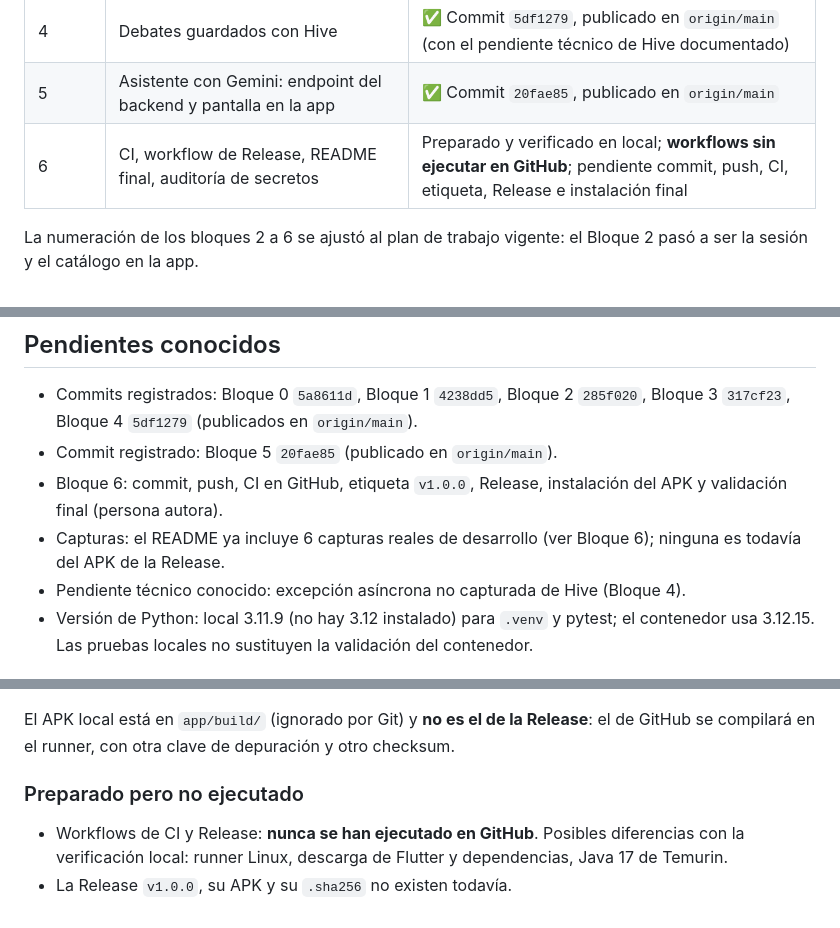
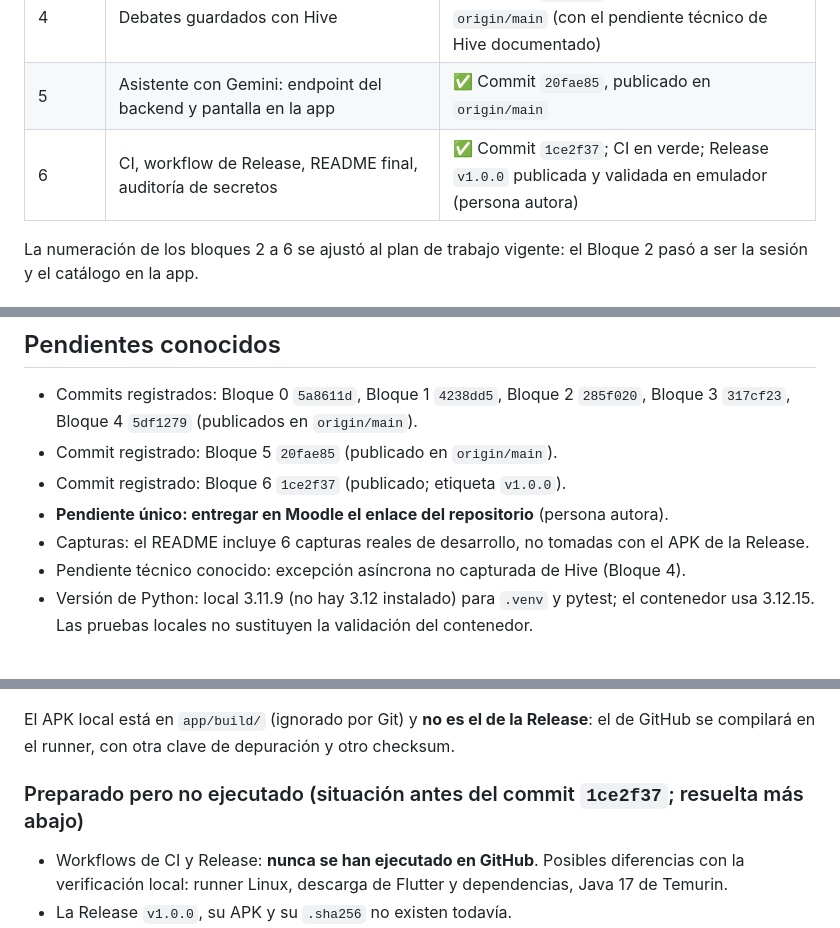
Before and after one commit to jleivalabs/agora-joven, a Markdown page: docs/SEGUIMIENTO.md, 3 parts joined by grey strips. Rendered like a GitHub page.

```diff
--- a/docs/SEGUIMIENTO.md
+++ b/docs/SEGUIMIENTO.md
@@ -20,7 +23,7 @@ Leyenda: ✅ comprobado con evidencia · ⏳ pendiente · ⛔ bloqueado
 | 3 | Aportes: backend con propiedad comprobada y pantallas en la app | ✅ Commit `317cf23`, publicado en `origin/main` |
 | 4 | Debates guardados con Hive | ✅ Commit `5df1279`, publicado en `origin/main` (con el pendiente técnico de Hive documentado) |
 | 5 | Asistente con Gemini: endpoint del backend y pantalla en la app | ✅ Commit `20fae85`, publicado en `origin/main` |
-| 6 | CI, workflow de Release, README final, auditoría de secretos | Preparado y verificado en local; **workflows sin ejecutar en GitHub**; pendiente commit, push, CI, etiqueta, Release e instalación final |
+| 6 | CI, workflow de Release, README final, auditoría de secretos | ✅ Commit `1ce2f37`; CI en verde; Release `v1.0.0` publicada y validada en emulador (persona autora) |
 
 La numeración de los bloques 2 a 6 se ajustó al plan de trabajo vigente: el Bloque 2 pasó a ser
 la sesión y el catálogo en la app.
@@ -54,10 +57,9 @@ cubre el arranque y la pantalla de bienvenida.
 - Commits registrados: Bloque 0 `5a8611d`, Bloque 1 `4238dd5`, Bloque 2 `285f020`, Bloque 3
   `317cf23`, Bloque 4 `5df1279` (publicados en `origin/main`).
 - Commit registrado: Bloque 5 `20fae85` (publicado en `origin/main`).
-- Bloque 6: commit, push, CI en GitHub, etiqueta `v1.0.0`, Release, instalación del APK y
-  validación final (persona autora).
-- Capturas: el README ya incluye 6 capturas reales de desarrollo (ver Bloque 6); ninguna es todavía
-  del APK de la Release.
+- Commit registrado: Bloque 6 `1ce2f37` (publicado; etiqueta `v1.0.0`).
+- **Pendiente único: entregar en Moodle el enlace del repositorio** (persona autora).
+- Capturas: el README incluye 6 capturas reales de desarrollo, no tomadas con el APK de la Release.
 - Pendiente técnico conocido: excepción asíncrona no capturada de Hive (Bloque 4).
 - Versión de Python: local 3.11.9 (no hay 3.12 instalado) para `.venv` y pytest; el contenedor
   usa 3.12.15. Las pruebas locales no sustituyen la validación del contenedor.
@@ -453,7 +455,7 @@ actuales, así que compilación y publicación van en el mismo trabajo.
 El APK local está en `app/build/` (ignorado por Git) y **no es el de la Release**: el de GitHub se
 compilará en el runner, con otra clave de depuración y otro checksum.
 
-### Preparado pero no ejecutado
+### Preparado pero no ejecutado (situación antes del commit `1ce2f37`; resuelta más abajo)
 
 - Workflows de CI y Release: **nunca se han ejecutado en GitHub**. Posibles diferencias con la
   verificación local: runner Linux, descarga de Flutter y dependencias, Java 17 de Temurin.
```
Also changed, not shown: other parts of docs/SEGUIMIENTO.md (+52 -21 lines), README.md (+7 -4 lines).
